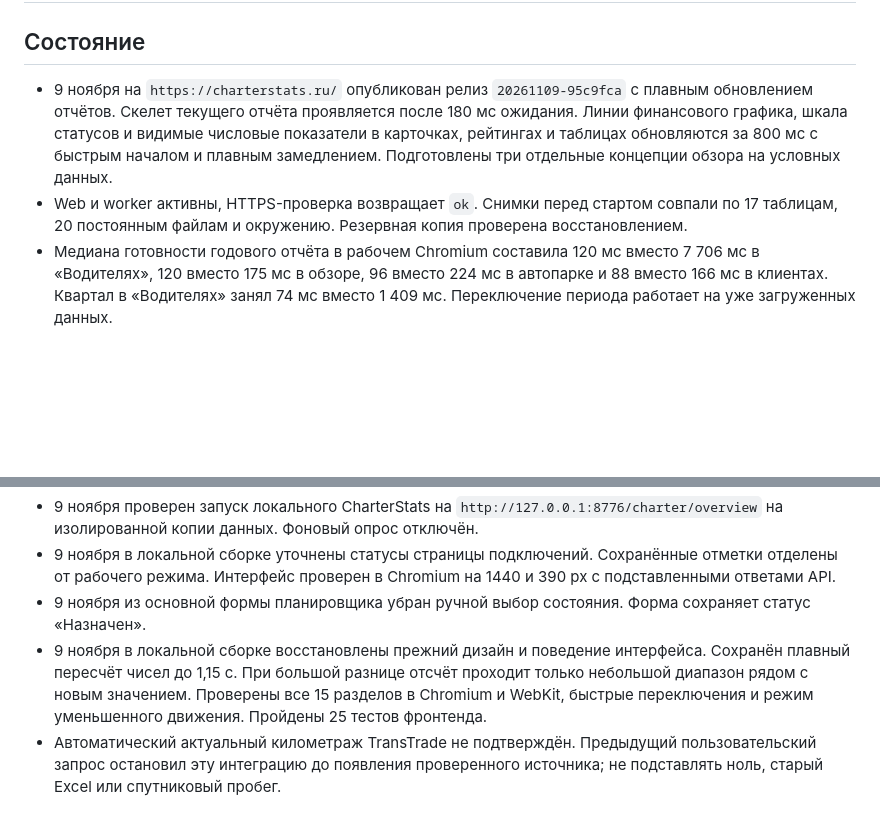
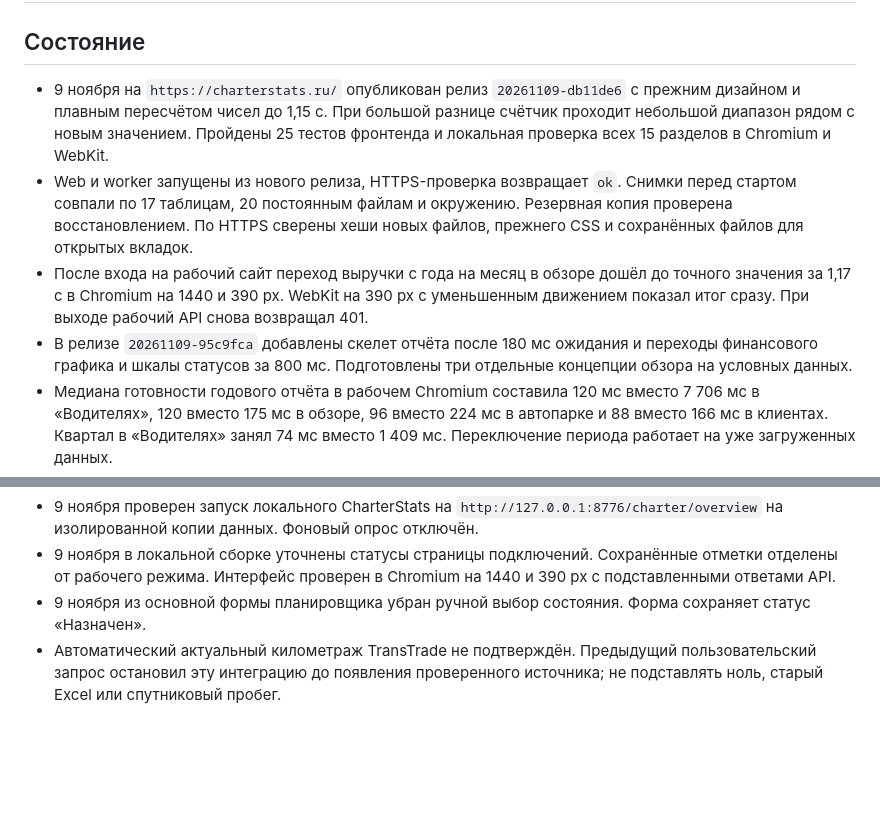
Before and after one commit to MustafaProger/planner, a Markdown page: project/status.md, 2 parts joined by grey strips. Rendered like a GitHub page; blank space fills up the shorter version.

Commit message:
Record CharterStats counter motion deployment

```diff
--- a/project/status.md
+++ b/project/status.md
@@ -2,8 +2,10 @@
 
 ## Состояние
 
-- 9 ноября на `https://charterstats.ru/` опубликован релиз `20261109-95c9fca` с плавным обновлением отчётов. Скелет текущего отчёта проявляется после 180 мс ожидания. Линии финансового графика, шкала статусов и видимые числовые показатели в карточках, рейтингах и таблицах обновляются за 800 мс с быстрым началом и плавным замедлением. Подготовлены три отдельные концепции обзора на условных данных.
-- Web и worker активны, HTTPS-проверка возвращает `ok`. Снимки перед стартом совпали по 17 таблицам, 20 постоянным файлам и окружению. Резервная копия проверена восстановлением.
+- 9 ноября на `https://charterstats.ru/` опубликован релиз `20261109-db11de6` с прежним дизайном и плавным пересчётом чисел до 1,15 с. При большой разнице счётчик проходит небольшой диапазон рядом с новым значением. Пройдены 25 тестов фронтенда и локальная проверка всех 15 разделов в Chromium и WebKit.
+- Web и worker запущены из нового релиза, HTTPS-проверка возвращает `ok`. Снимки перед стартом совпали по 17 таблицам, 20 постоянным файлам и окружению. Резервная копия проверена восстановлением. По HTTPS сверены хеши новых файлов, прежнего CSS и сохранённых файлов для открытых вкладок.
+- После входа на рабочий сайт переход выручки с года на месяц в обзоре дошёл до точного значения за 1,17 с в Chromium на 1440 и 390 px. WebKit на 390 px с уменьшенным движением показал итог сразу. При выходе рабочий API снова возвращал 401.
+- В релизе `20261109-95c9fca` добавлены скелет отчёта после 180 мс ожидания и переходы финансового графика и шкалы статусов за 800 мс. Подготовлены три отдельные концепции обзора на условных данных.
 - Медиана готовности годового отчёта в рабочем Chromium составила 120 мс вместо 7 706 мс в «Водителях», 120 вместо 175 мс в обзоре, 96 вместо 224 мс в автопарке и 88 вместо 166 мс в клиентах. Квартал в «Водителях» занял 74 мс вместо 1 409 мс. Переключение периода работает на уже загруженных данных.
 - В трёх холодных входах на рабочем сайте скелет появлялся через 217–231 мс после отправки формы, обзор через 1,52–1,77 с. Рабочий набор весит 1,37 МБ с gzip. После выхода запрос к набору получает 401.
 - Все 15 разделов, вход и выход проверены после выпуска в Chromium на 1440 и 390 px и в WebKit на 390 px. Серии быстрых переключений прошли без вспышек скелета, счётчики продолжали отсчёт с текущего числа и доходили до точных значений. Пройдён 21 тест модели. В предыдущем выпуске также проверены календарь диапазона и панель исходных рейсов на 390 px и пройдены 46 целевых Python-проверок.
@@ -12,7 +14,6 @@
 - 9 ноября проверен запуск локального CharterStats на `http://127.0.0.1:8776/charter/overview` на изолированной копии данных. Фоновый опрос отключён.
 - 9 ноября в локальной сборке уточнены статусы страницы подключений. Сохранённые отметки отделены от рабочего режима. Интерфейс проверен в Chromium на 1440 и 390 px с подставленными ответами API.
 - 9 ноября из основной формы планировщика убран ручной выбор состояния. Форма сохраняет статус «Назначен».
-- 9 ноября в локальной сборке восстановлены прежний дизайн и поведение интерфейса. Сохранён плавный пересчёт чисел до 1,15 с. При большой разнице отсчёт проходит только небольшой диапазон рядом с новым значением. Проверены все 15 разделов в Chromium и WebKit, быстрые переключения и режим уменьшенного движения. Пройдены 25 тестов фронтенда.
 - Автоматический актуальный километраж TransTrade не подтверждён. Предыдущий пользовательский запрос остановил эту интеграцию до появления проверенного источника; не подставлять ноль, старый Excel или спутниковый пробег.
 
 ## Незавершённые и следующие задачи
```
